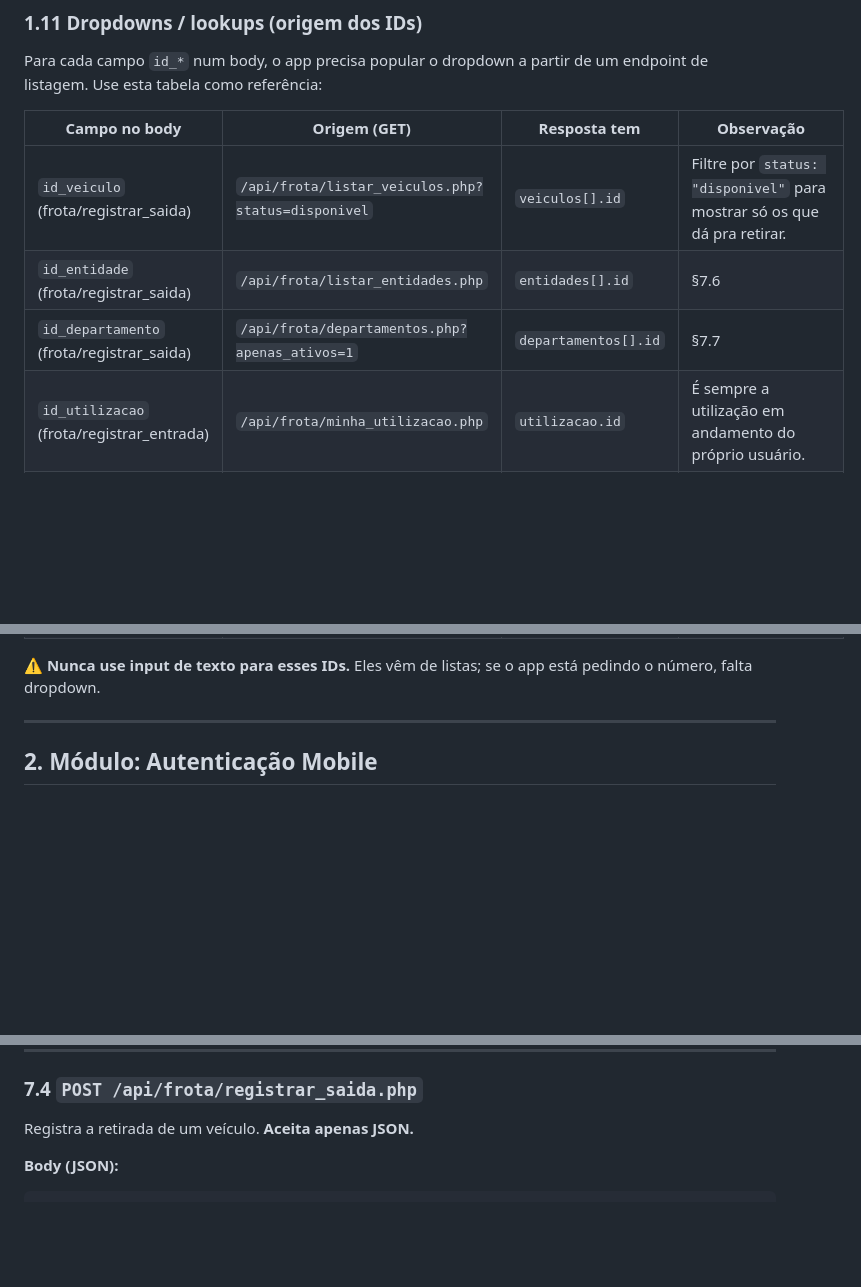
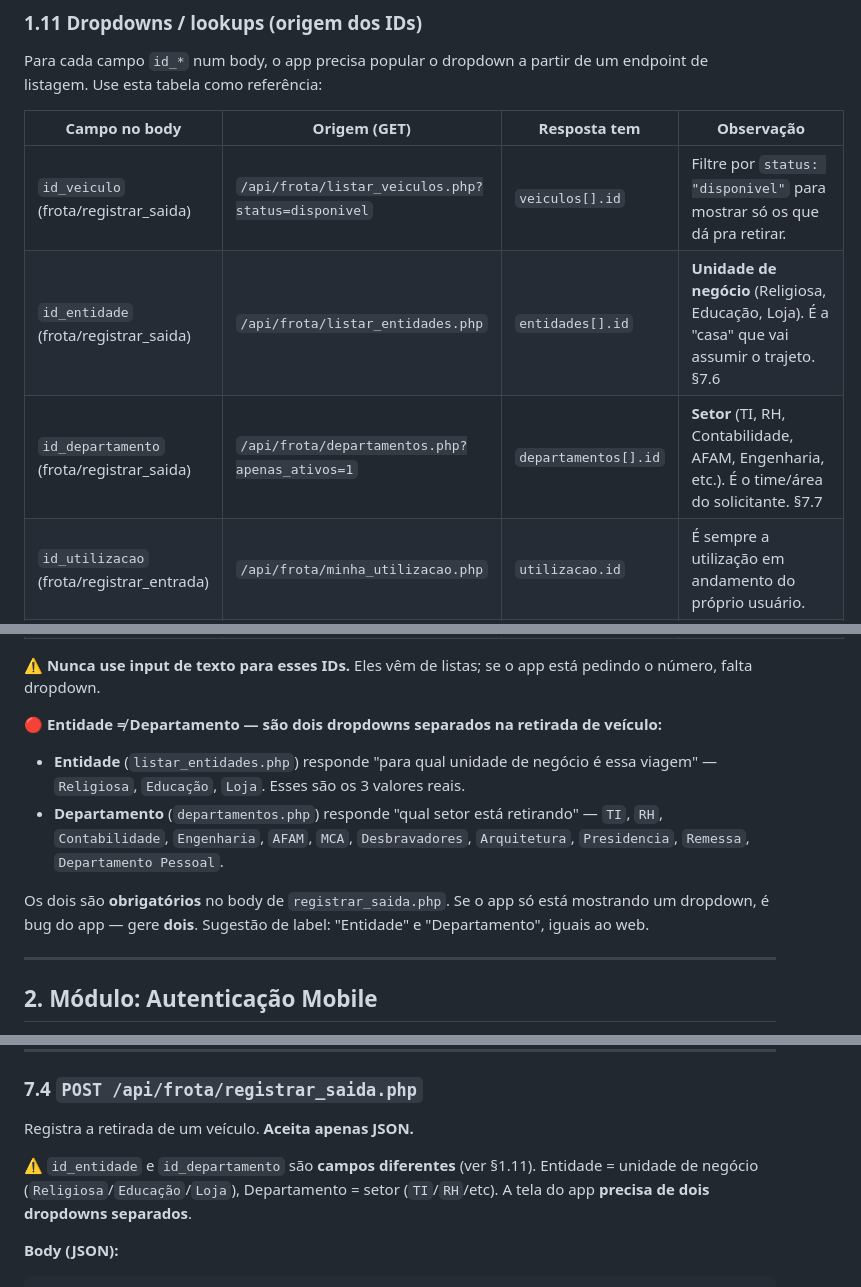
Before and after one commit to tlinhares/presenca-, a Markdown page: docs/DOCUMENTACAO_COMPLETA_APIS.md, 3 parts joined by grey strips. GitHub-like rendering; blank space fills up the shorter version.

Commit message:
docs(api-mobile): esclarece que entidade e departamento são dropdowns distintos
Usuário relatou que o app, na tela de retirada de veículo, mostra TI/RH/etc
no dropdown 'Departamento' e ele esperava Religiosa/Educação/Loja. Não é
bug de API: o sistema TEM dois dropdowns separados com semânticas
diferentes:
- Entidade (id_entidade) = unidade de negócio (Religiosa/Educação/Loja)
- Departamento (id_departamento) = setor interno (TI/RH/Contabilidade/...)

Provavelmente o app gerado só montou um dropdown ou misturou os dois. O
MD agora deixa explícito em §1.11 (tabela de dropdowns) com exemplos
reais dos valores e em §7.4 com aviso destacado.

Co-Authored-By: Claude Opus 4.7 (1M context) <noreply@anthropic.com>

````diff
--- a/docs/DOCUMENTACAO_COMPLETA_APIS.md
+++ b/docs/DOCUMENTACAO_COMPLETA_APIS.md
@@ -150,13 +150,19 @@ Para cada campo `id_*` num body, o app precisa popular o dropdown a partir de um
 | Campo no body | Origem (GET) | Resposta tem | Observação |
 |---|---|---|---|
 | `id_veiculo` (frota/registrar_saida) | `/api/frota/listar_veiculos.php?status=disponivel` | `veiculos[].id` | Filtre por `status: "disponivel"` para mostrar só os que dá pra retirar. |
-| `id_entidade` (frota/registrar_saida) | `/api/frota/listar_entidades.php` | `entidades[].id` | §7.6 |
-| `id_departamento` (frota/registrar_saida) | `/api/frota/departamentos.php?apenas_ativos=1` | `departamentos[].id` | §7.7 |
+| `id_entidade` (frota/registrar_saida) | `/api/frota/listar_entidades.php` | `entidades[].id` | **Unidade de negócio** (Religiosa, Educação, Loja). É a "casa" que vai assumir o trajeto. §7.6 |
+| `id_departamento` (frota/registrar_saida) | `/api/frota/departamentos.php?apenas_ativos=1` | `departamentos[].id` | **Setor** (TI, RH, Contabilidade, AFAM, Engenharia, etc.). É o time/área do solicitante. §7.7 |
 | `id_utilizacao` (frota/registrar_entrada) | `/api/frota/minha_utilizacao.php` | `utilizacao.id` | É sempre a utilização em andamento do próprio usuário. |
 | `id_dependente` / `dependente` (almoço adicional) | `/api/dependentes/listar.php` | `dados[].id` | |
 | `usuario_id` (dependentes/criar — admin) | _Sem endpoint mobile_ | — | Não há listagem de usuários no mobile. Para o app, use o próprio usuário logado (`$session.user.id` retornado no login). |
 
 ⚠️ **Nunca use input de texto para esses IDs.** Eles vêm de listas; se o app está pedindo o número, falta dropdown.
+
+🔴 **Entidade ≠ Departamento — são dois dropdowns separados na retirada de veículo:**
+- **Entidade** (`listar_entidades.php`) responde "para qual unidade de negócio é essa viagem" — `Religiosa`, `Educação`, `Loja`. Esses são os 3 valores reais.
+- **Departamento** (`departamentos.php`) responde "qual setor está retirando" — `TI`, `RH`, `Contabilidade`, `Engenharia`, `AFAM`, `MCA`, `Desbravadores`, `Arquitetura`, `Presidencia`, `Remessa`, `Departamento Pessoal`.
+
+Os dois são **obrigatórios** no body de `registrar_saida.php`. Se o app só está mostrando um dropdown, é bug do app — gere **dois**. Sugestão de label: "Entidade" e "Departamento", iguais ao web.
 
 ---
 
@@ -926,6 +932,8 @@ LIMIT 100 nas utilizações.
 
 Registra a retirada de um veículo. **Aceita apenas JSON.**
 
+⚠️ `id_entidade` e `id_departamento` são **campos diferentes** (ver §1.11). Entidade = unidade de negócio (`Religiosa`/`Educação`/`Loja`), Departamento = setor (`TI`/`RH`/etc). A tela do app **precisa de dois dropdowns separados**.
+
 **Body (JSON):**
 ```json
 {
````
